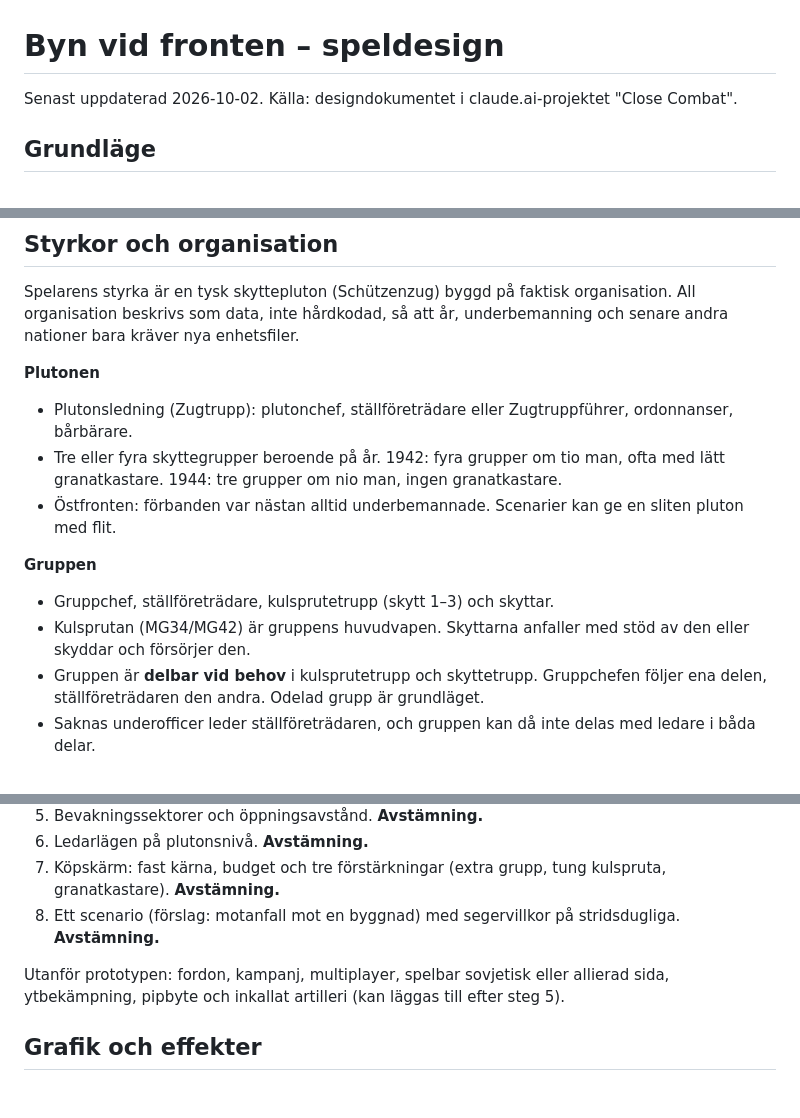
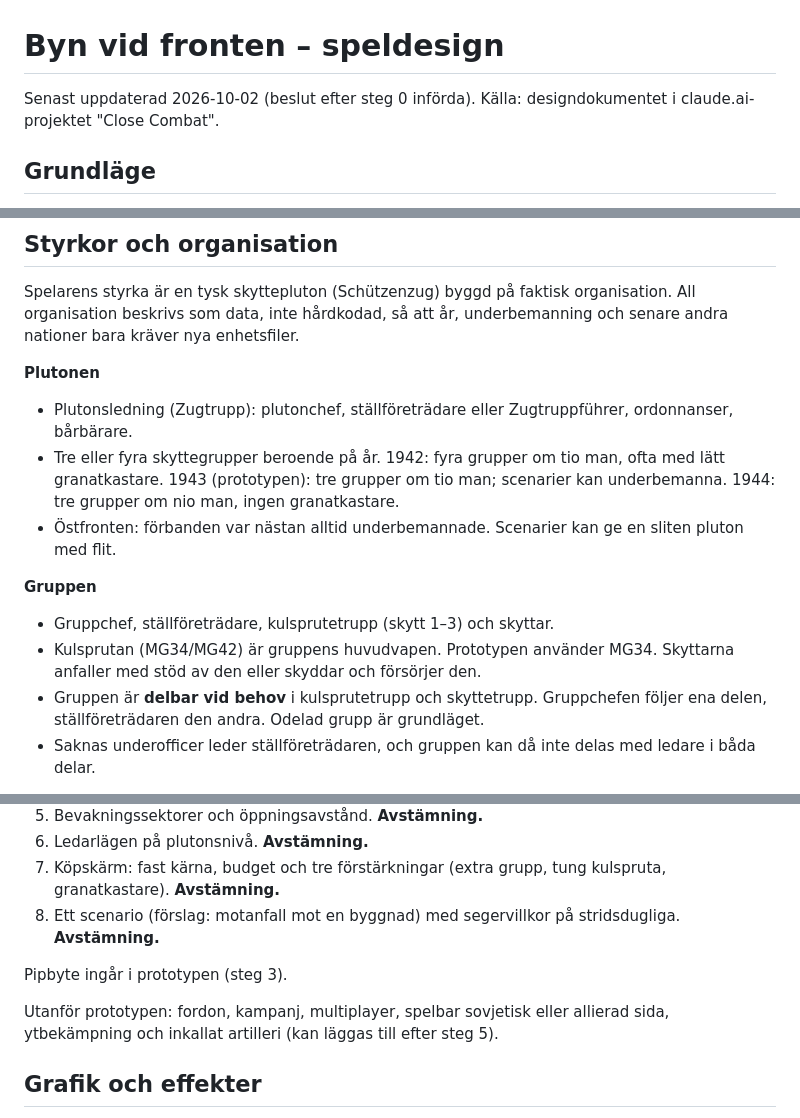
Before and after one commit to westsura/byn-vid-fronten, a Markdown page: DESIGN.md, 3 parts joined by grey strips. Drawn GitHub-style; blank space fills up the shorter version.

```diff
--- a/DESIGN.md
+++ b/DESIGN.md
@@ -1,6 +1,6 @@
 # Byn vid fronten – speldesign
 
-Senast uppdaterad 2026-10-02. Källa: designdokumentet i claude.ai-projektet "Close Combat".
+Senast uppdaterad 2026-10-02 (beslut efter steg 0 införda). Källa: designdokumentet i claude.ai-projektet "Close Combat".
 
 ## Grundläge
 
@@ -23,13 +23,13 @@ Spelarens styrka är en tysk skyttepluton (Schützenzug) byggd på faktisk organ
 **Plutonen**
 
 - Plutonsledning (Zugtrupp): plutonchef, ställföreträdare eller Zugtruppführer, ordonnanser, bårbärare.
-- Tre eller fyra skyttegrupper beroende på år. 1942: fyra grupper om tio man, ofta med lätt granatkastare. 1944: tre grupper om nio man, ingen granatkastare.
+- Tre eller fyra skyttegrupper beroende på år. 1942: fyra grupper om tio man, ofta med lätt granatkastare. 1943 (prototypen): tre grupper om tio man; scenarier kan underbemanna. 1944: tre grupper om nio man, ingen granatkastare.
 - Östfronten: förbanden var nästan alltid underbemannade. Scenarier kan ge en sliten pluton med flit.
 
 **Gruppen**
 
 - Gruppchef, ställföreträdare, kulsprutetrupp (skytt 1–3) och skyttar.
-- Kulsprutan (MG34/MG42) är gruppens huvudvapen. Skyttarna anfaller med stöd av den eller skyddar och försörjer den.
+- Kulsprutan (MG34/MG42) är gruppens huvudvapen. Prototypen använder MG34. Skyttarna anfaller med stöd av den eller skyddar och försörjer den.
 - Gruppen är **delbar vid behov** i kulsprutetrupp och skyttetrupp. Gruppchefen följer ena delen, ställföreträdaren den andra. Odelad grupp är grundläget.
 - Saknas underofficer leder ställföreträdaren, och gruppen kan då inte delas med ledare i båda delar.
 
@@ -195,7 +195,9 @@ Prototypen är en pluton mot en sovjetisk motståndare i en by, år 1943, med en
 7. Köpskärm: fast kärna, budget och tre förstärkningar (extra grupp, tung kulspruta, granatkastare). **Avstämning.**
 8. Ett scenario (förslag: motanfall mot en byggnad) med segervillkor på stridsdugliga. **Avstämning.**
 
-Utanför prototypen: fordon, kampanj, multiplayer, spelbar sovjetisk eller allierad sida, ytbekämpning, pipbyte och inkallat artilleri (kan läggas till efter steg 5).
+Pipbyte ingår i prototypen (steg 3).
+
+Utanför prototypen: fordon, kampanj, multiplayer, spelbar sovjetisk eller allierad sida, ytbekämpning och inkallat artilleri (kan läggas till efter steg 5).
 
 ## Grafik och effekter
 
```
Also changed, not shown: other parts of DESIGN.md (+1 -1 lines), docs/INVENTERING.md (+15 -0 lines).
